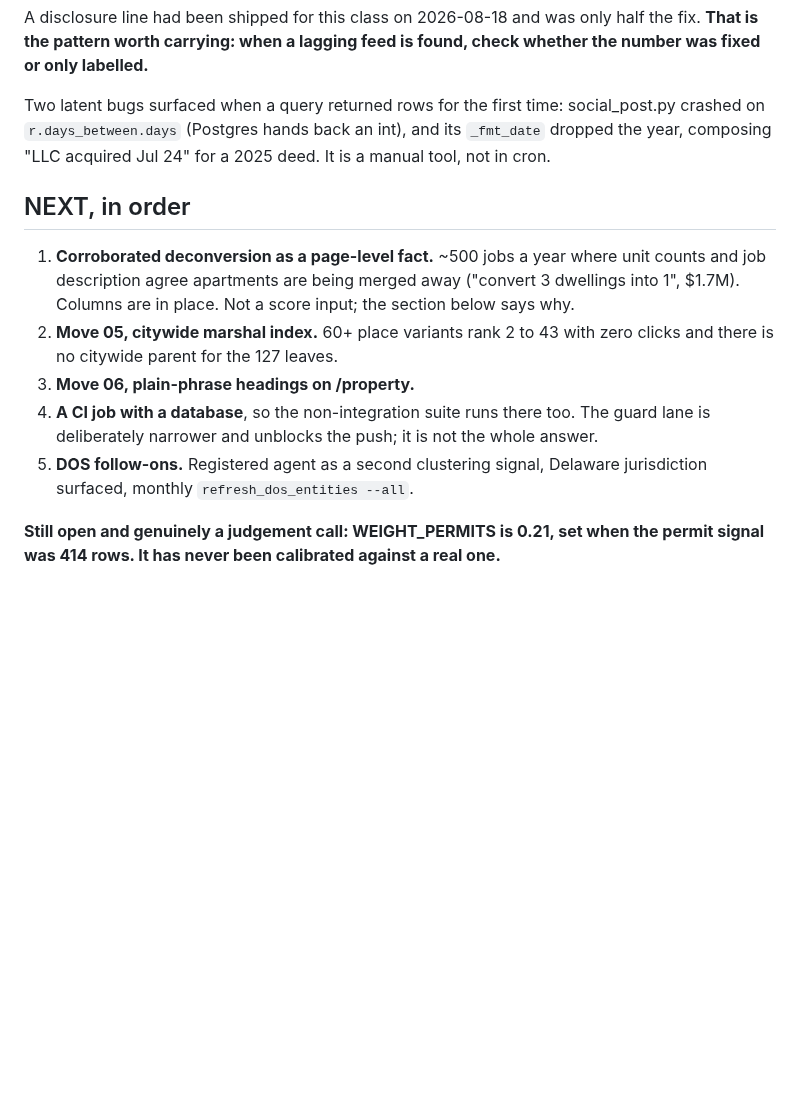
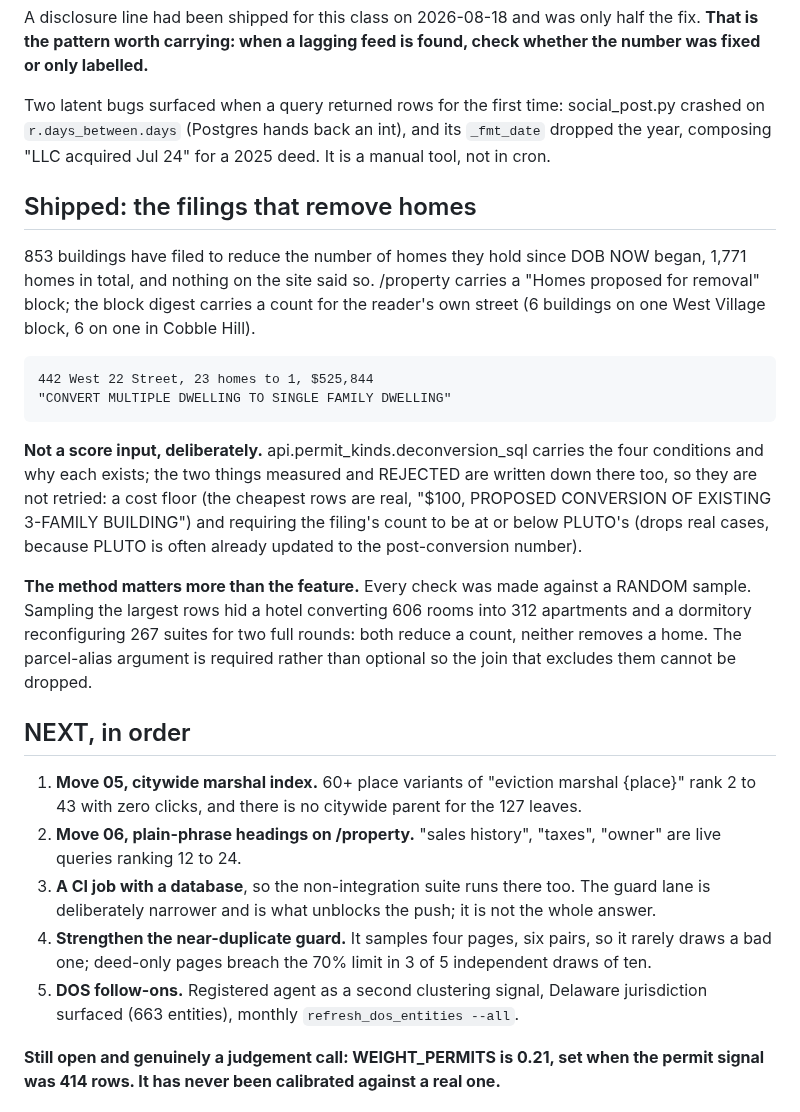
Before and after one commit to michaelespin15-code/pulsecities, a Markdown page: docs/CHECKPOINT.md, the part around the change. GitHub-like rendering; blank space fills up the shorter version.

Commit message:
docs(checkpoint): the deconversion feature, and the sampling lesson behind it
Records what shipped and, more usefully, the method: every check was made
against a random sample, because sampling the largest rows hid a hotel and a
dormitory for two rounds. Both reduce a dwelling count and neither removes a
home.

Also writes down the two conditions that were measured and rejected, so they
are not retried from first principles.

Claude-Session: https://claude.ai/code/session_01Pk9NyJjytgRbx5eeTCdjCj

```diff
--- a/docs/CHECKPOINT.md
+++ b/docs/CHECKPOINT.md
@@ -84,20 +84,45 @@ social_post.py crashed on `r.days_between.days` (Postgres hands back an int),
 and its `_fmt_date` dropped the year, composing "LLC acquired Jul 24" for a 2025
 deed. It is a manual tool, not in cron.
 
+## Shipped: the filings that remove homes
+
+853 buildings have filed to reduce the number of homes they hold since DOB NOW
+began, 1,771 homes in total, and nothing on the site said so. /property carries
+a "Homes proposed for removal" block; the block digest carries a count for the
+reader's own street (6 buildings on one West Village block, 6 on one in Cobble
+Hill).
+
+    442 West 22 Street, 23 homes to 1, $525,844
+    "CONVERT MULTIPLE DWELLING TO SINGLE FAMILY DWELLING"
+
+**Not a score input, deliberately.** api.permit_kinds.deconversion_sql carries
+the four conditions and why each exists; the two things measured and REJECTED
+are written down there too, so they are not retried: a cost floor (the cheapest
+rows are real, "$100, PROPOSED CONVERSION OF EXISTING 3-FAMILY BUILDING") and
+requiring the filing's count to be at or below PLUTO's (drops real cases,
+because PLUTO is often already updated to the post-conversion number).
+
+**The method matters more than the feature.** Every check was made against a
+RANDOM sample. Sampling the largest rows hid a hotel converting 606 rooms into
+312 apartments and a dormitory reconfiguring 267 suites for two full rounds:
+both reduce a count, neither removes a home. The parcel-alias argument is
+required rather than optional so the join that excludes them cannot be dropped.
+
 ## NEXT, in order
 
-1. **Corroborated deconversion as a page-level fact.** ~500 jobs a year where
-   unit counts and job description agree apartments are being merged away
-   ("convert 3 dwellings into 1", $1.7M). Columns are in place. Not a score
-   input; the section below says why.
-2. **Move 05, citywide marshal index.** 60+ place variants rank 2 to 43 with
-   zero clicks and there is no citywide parent for the 127 leaves.
-3. **Move 06, plain-phrase headings on /property.**
-4. **A CI job with a database**, so the non-integration suite runs there too.
-   The guard lane is deliberately narrower and unblocks the push; it is not the
-   whole answer.
+1. **Move 05, citywide marshal index.** 60+ place variants of "eviction marshal
+   {place}" rank 2 to 43 with zero clicks, and there is no citywide parent for
+   the 127 leaves.
+2. **Move 06, plain-phrase headings on /property.** "sales history", "taxes",
+   "owner" are live queries ranking 12 to 24.
+3. **A CI job with a database**, so the non-integration suite runs there too.
+   The guard lane is deliberately narrower and is what unblocks the push; it is
+   not the whole answer.
+4. **Strengthen the near-duplicate guard.** It samples four pages, six pairs,
+   so it rarely draws a bad one; deed-only pages breach the 70% limit in 3 of 5
+   independent draws of ten.
 5. **DOS follow-ons.** Registered agent as a second clustering signal, Delaware
-   jurisdiction surfaced, monthly `refresh_dos_entities --all`.
+   jurisdiction surfaced (663 entities), monthly `refresh_dos_entities --all`.
 
 **Still open and genuinely a judgement call: WEIGHT_PERMITS is 0.21, set when
 the permit signal was 414 rows. It has never been calibrated against a real one.**
```
